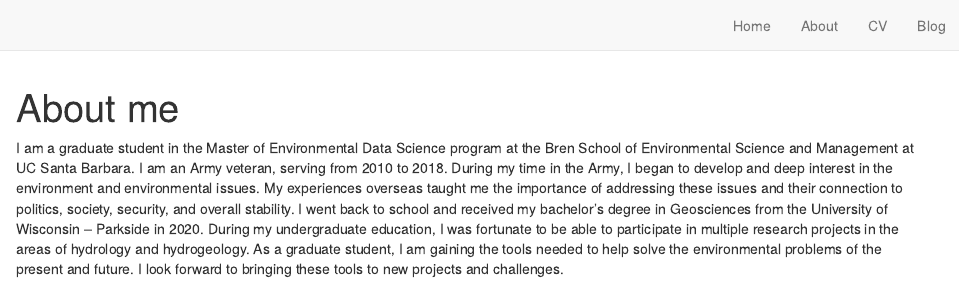
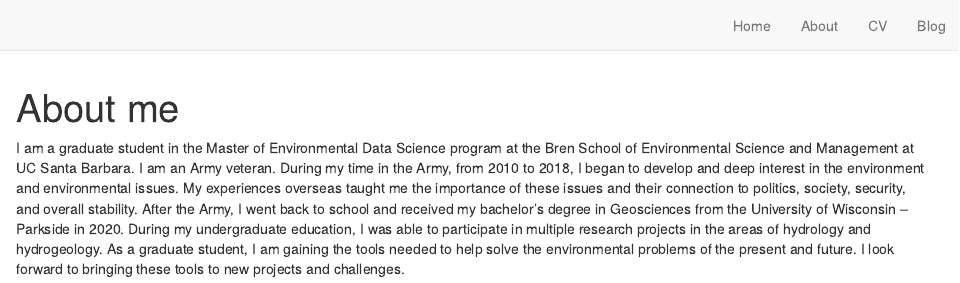
Before and after one commit to danielkerstan/danielkerstan.github.io, an R Markdown document (about.Rmd): the page in a window 1100 px wide, from its top. Rendered offline with R 4.5, knitr and Pandoc, with nearby package versions; drawn as R Markdown's standard HTML page in place of the format the file asks for.

Commit message:
edited about me text

````diff
--- a/about.Rmd
+++ b/about.Rmd
@@ -8,4 +8,4 @@ description: |
 knitr::opts_chunk$set(echo = FALSE)
 ```
 
-I am a graduate student in the Master of Environmental Data Science program at the Bren School of Environmental Science and Management at UC Santa Barbara. I am an Army veteran, serving from 2010 to 2018. During my time in the Army, I began to develop and deep interest in the environment and environmental issues. My experiences overseas taught me the importance of addressing these issues and their connection to politics, society, security, and overall stability. I went back to school and received my bachelor’s degree in Geosciences from the University of Wisconsin – Parkside in 2020. During my undergraduate education, I was fortunate to be able to participate in multiple research projects in the areas of hydrology and hydrogeology. As a graduate student, I am gaining the tools needed to help solve the environmental problems of the present and future. I look forward to bringing these tools to new projects and challenges.
+I am a graduate student in the Master of Environmental Data Science program at the Bren School of Environmental Science and Management at UC Santa Barbara. I am an Army veteran. During my time in the Army, from 2010 to 2018, I began to develop and deep interest in the environment and environmental issues. My experiences overseas taught me the importance of these issues and their connection to politics, society, security, and overall stability. After the Army, I went back to school and received my bachelor’s degree in Geosciences from the University of Wisconsin – Parkside in 2020. During my undergraduate education, I was able to participate in multiple research projects in the areas of hydrology and hydrogeology. As a graduate student, I am gaining the tools needed to help solve the environmental problems of the present and future. I look forward to bringing these tools to new projects and challenges.
````
Also changed, not shown: docs/search.json, 1 other file.
